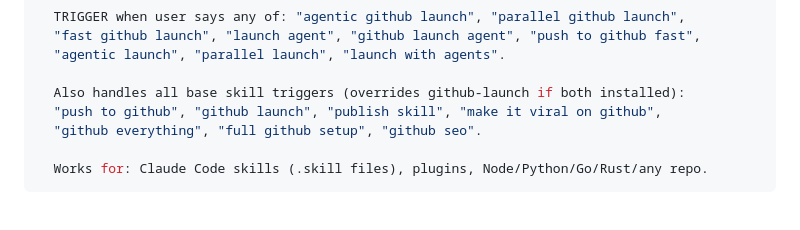
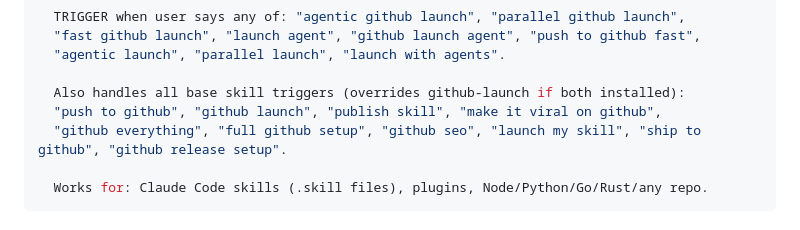
Before and after one commit to Rishiidev/github-launch-agent, a Markdown page: skills/github-launch-agent/SKILL.md, the part around the change. GitHub-like rendering.

Commit message:
Add additional trigger phrases for github-launch-agent

```diff
--- a/skills/github-launch-agent/SKILL.md
+++ b/skills/github-launch-agent/SKILL.md
@@ -15,7 +15,7 @@ description: >
 
   Also handles all base skill triggers (overrides github-launch if both installed):
   "push to github", "github launch", "publish skill", "make it viral on github",
-  "github everything", "full github setup", "github seo".
+  "github everything", "full github setup", "github seo", "launch my skill", "ship to github", "github release setup".
 
   Works for: Claude Code skills (.skill files), plugins, Node/Python/Go/Rust/any repo.
 ---
```
